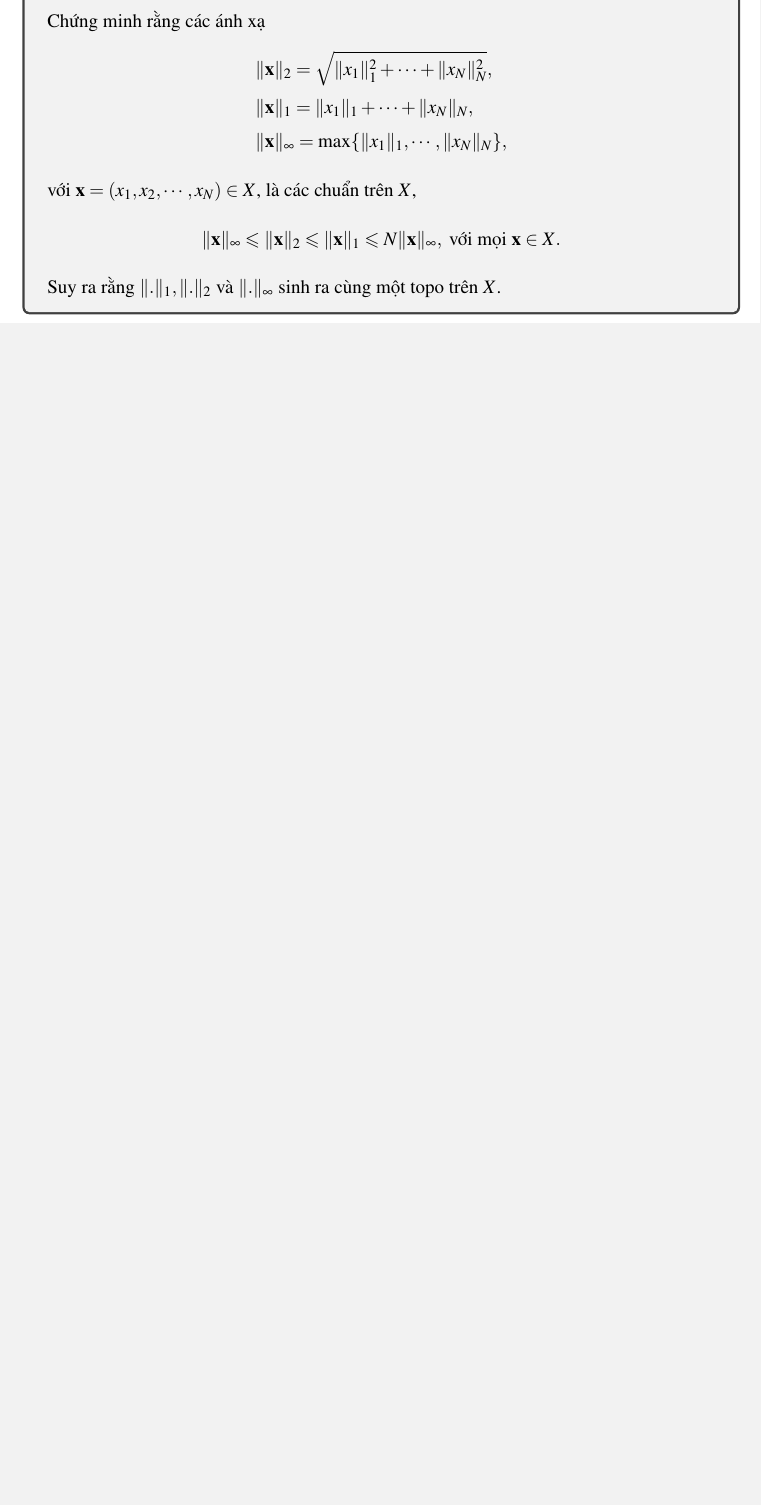
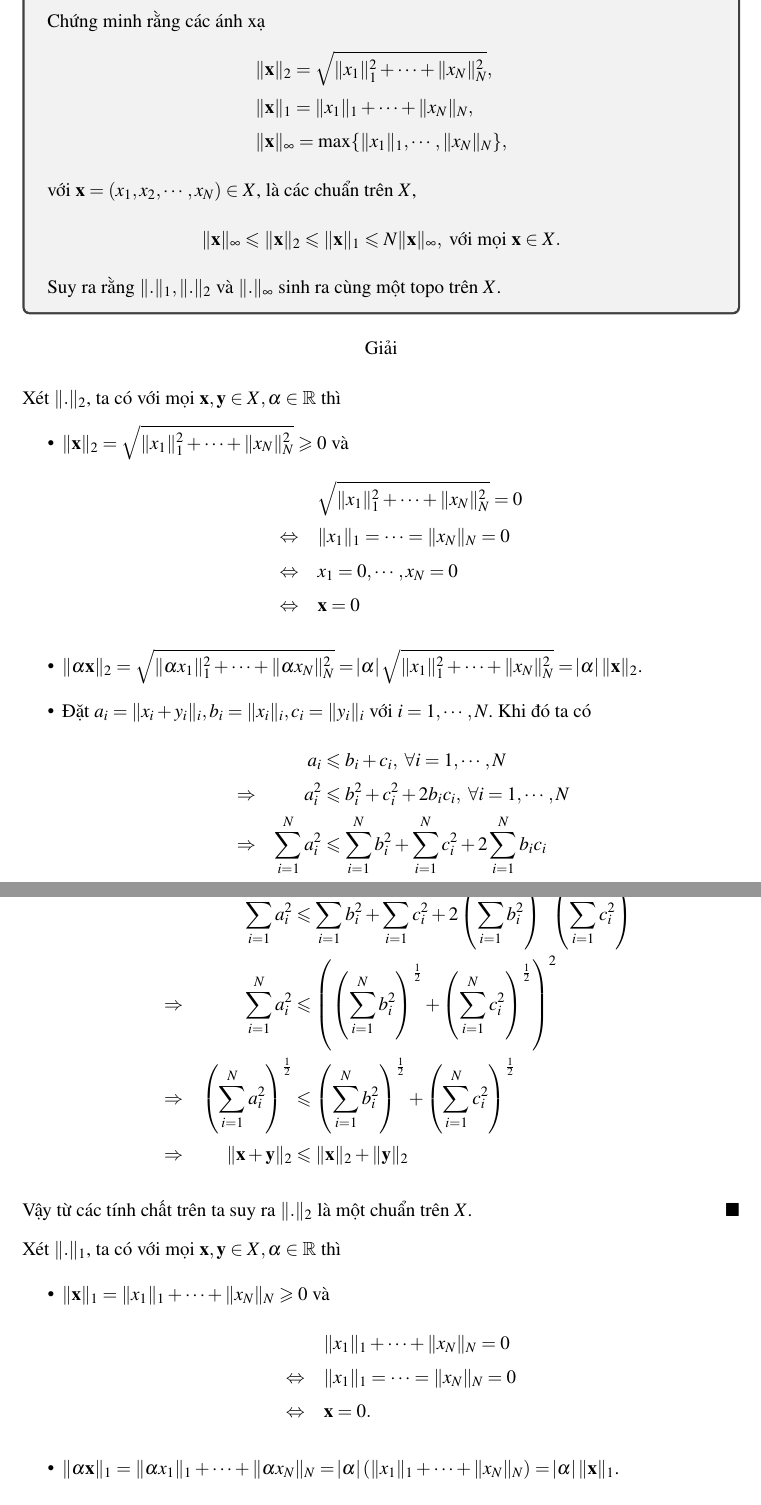
Before and after one commit to balldk/hw-analysis2-chap1, a LaTeX document (main.tex): part of page 12 of 16 before the commit and two parts of pages 12 and 13 of 18 after it, the two joined at a grey line, cut so that both start at the same text, the shorter picture padded with empty space. Compiled offline with pdfLaTeX.

Commit message:
add 10th solution

```diff
--- a/main.tex
+++ b/main.tex
@@ -332,3 +332,41 @@ Vậy từ các tính chất trên ta kết luận $d_{\infty}$ là một metric
     Suy ra rằng $\|.\|_1, \|.\|_2$ và $\|.\|_{\infty}$ sinh ra cùng một topo trên $X$.
 \end{exercise}
 
+\begin{proof}
+
+Xét $\|\mathbf{.}\|_2$, ta có với mọi $\mathbf{x}, \mathbf{y} \in X, \alpha \in \R$ thì
+\begin{itemize}
+    \item $\|\mathbf{x}\|_2 = \sqrt{\|x_1\|_1^2 + \cdots + \|x_N\|_N^2} \geq 0$ và
+    \begin{align*}
+        &\quad\sqrt{\|x_1\|_1^2 + \cdots + \|x_N\|_N^2} = 0\\
+        \Leftrightarrow&\quad \|x_1\|_1 = \cdots = \|x_N\|_N = 0\\
+        \Leftrightarrow&\quad x_1 = 0, \cdots, x_N = 0\\
+        \Leftrightarrow&\quad \mathbf{x} = 0
+    \end{align*}
+    \item $\|\mathbf{\alpha x}\|_2 = \sqrt{\|\alpha x_1\|_1^2+\cdots+\|\alpha x_N\|_N^2} = \abs{\alpha} \sqrt{\|x_1\|_1^2 + \cdots + \|x_N\|_N^2} = \abs{\alpha} \|\mathbf{x}\|_2$.
+
+    \item Đặt $a_i = \|x_i+y_i\|_i, b_i = \|x_i\|_i, c_i = \|y_i\|_i$ với $i = 1,\cdots,N$. Khi đó ta có
+    \begin{alignat*}{3}
+        & & a_i &\leq b_i + c_i,\ \forall i = 1,\cdots,N\\
+        &\Rightarrow\quad & a_i^2 &\leq b_i^2 + c_i^2 + 2 b_i c_i,\ \forall i = 1,\cdots,N\\
+        &\Rightarrow\quad & \sum_{i=1}^N a_i^2 &\leq \sum_{i=1}^N b_i^2 + \sum_{i=1}^N c_i^2 + 2 \sum_{i=1}^N b_i c_i
+    \end{alignat*}
+    Áp dụng bất đẳng thức Bunhiacopxki ta được
+    \begin{alignat*}{3}
+        & & \sum_{i=1}^N a_i^2 &\leq \sum_{i=1}^N b_i^2 + \sum_{i=1}^N c_i^2 + 2 \left(\sum_{i=1}^N b_i^2\right)^{\frac{1}{2}} \left(\sum_{i=1}^N c_i^2\right)^{\frac{1}{2}}\\
+        &\Rightarrow\quad & \sum_{i=1}^N a_i^2 &\leq \left(\left(\sum_{i=1}^N b_i^2\right)^{\frac{1}{2}} + \left(\sum_{i=1}^N c_i^2\right)^{\frac{1}{2}}\right)^2\\
+        &\Rightarrow\quad & \left(\sum_{i=1}^N a_i^2\right)^{\frac{1}{2}} &\leq \left(\sum_{i=1}^N b_i^2\right)^{\frac{1}{2}} + \left(\sum_{i=1}^N c_i^2\right)^{\frac{1}{2}}\\
+        &\Rightarrow\quad & \|\mathbf{x} + \mathbf{y}\|_2 &\leq \|\mathbf{x}\|_2 + \|\mathbf{y}\|_2
+    \end{alignat*}
+\end{itemize}
+Vậy từ các tính chất trên ta suy ra $\|\mathbf{.}\|_2$ là một chuẩn trên $X$.\QEDFill\nll
+Xét $\|\mathbf{.}\|_1$, ta có với mọi $\mathbf{x}, \mathbf{y} \in X, \alpha \in \R$ thì
+\begin{itemize}
+    \item $\|\mathbf{x}\|_1 = \|x_1\|_1 + \cdots + \|x_N\|_N \geq 0$ và
+    \begin{align*}
+        &\quad \|x_1\|_1 + \cdots + \|x_N\|_N = 0\\
+        \Leftrightarrow&\quad \|x_1\|_1 = \cdots = \|x_N\|_N = 0\\
+        \Leftrightarrow&\quad \mathbf{x} = 0.
+    \end{align*}
+    \item $\|\mathbf{\alpha x}\|_1 = \|\alpha x_1\|_1 + \cdots + \|\alpha x_N\|_N = \abs{\alpha} (\|x_1\|_1 + \cdots + \|x_N\|_N) = \abs{\alpha} \|\mathbf{x}\|_1$.
+    \item $\|\mathbf{x}+\mathbf{y}\|_1 = \|x_1 + y_1\|_1 + \cdots + \|x_n + y_n\|_N \leq (\|x_1\|_1 + \cdots + \|x_n\|_N) + (\|y_1\|_1 + \cdots + \|y_n\|_N)\\
```
Also changed, not shown: main.tex (22 more changed lines).
